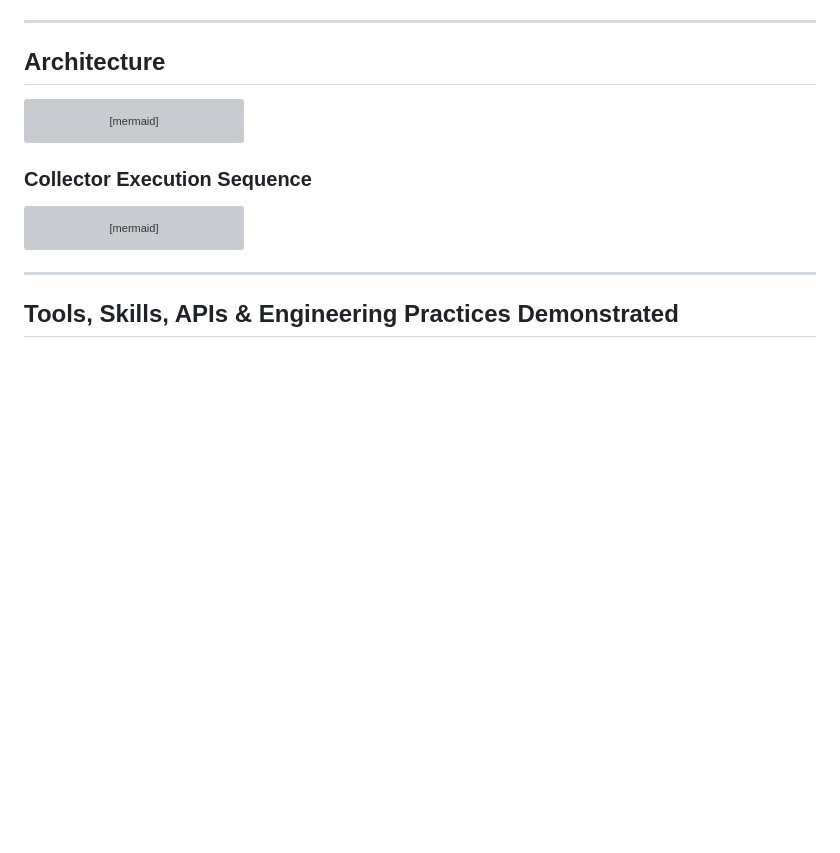
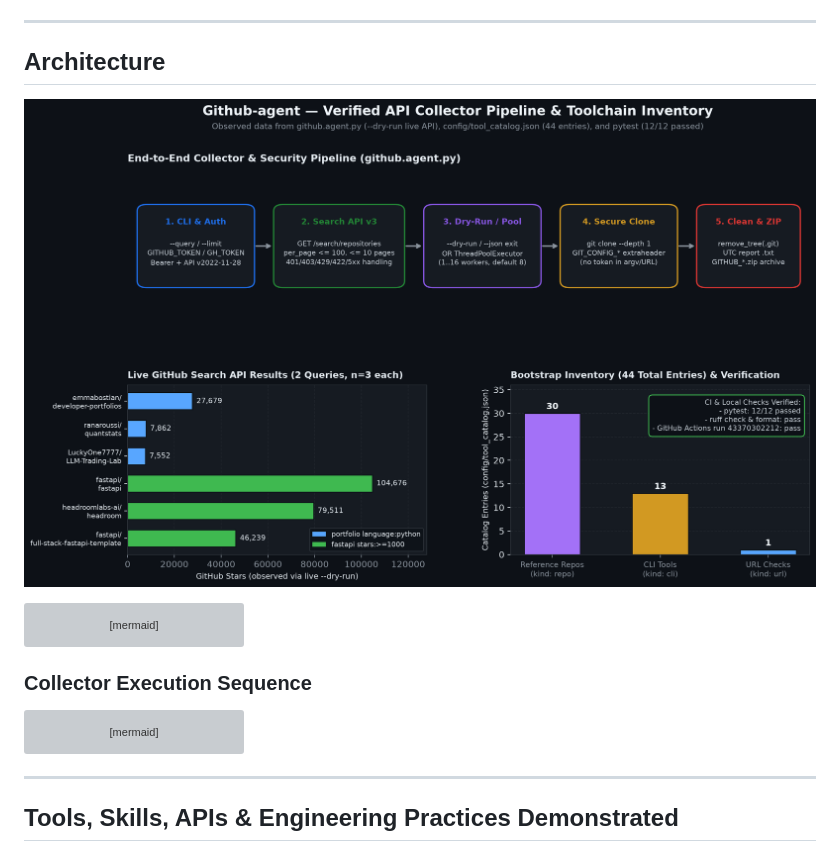
Before and after one commit to Anwarito-lbd/Github-agent, a Markdown page: README.md, the part around the change. GitHub-like rendering; pictures changed too: docs/images/collector_overview.png (added); blank space fills up the shorter version; grey boxes are pictures that could not be loaded.

Commit message:
docs: add architecture and observed telemetry visual overview

````diff
--- a/README.md
+++ b/README.md
@@ -53,6 +53,8 @@ Github-agent combines two focused Python tools in one repository:
 ---
 
 ## Architecture
+
+![Github-agent Collector Pipeline and Toolchain Inventory](docs/images/collector_overview.png)
 
 ```mermaid
 flowchart TD
````
Also changed, not shown: docs/CASE_STUDY.md (+2 -0 lines), 1 other file.
